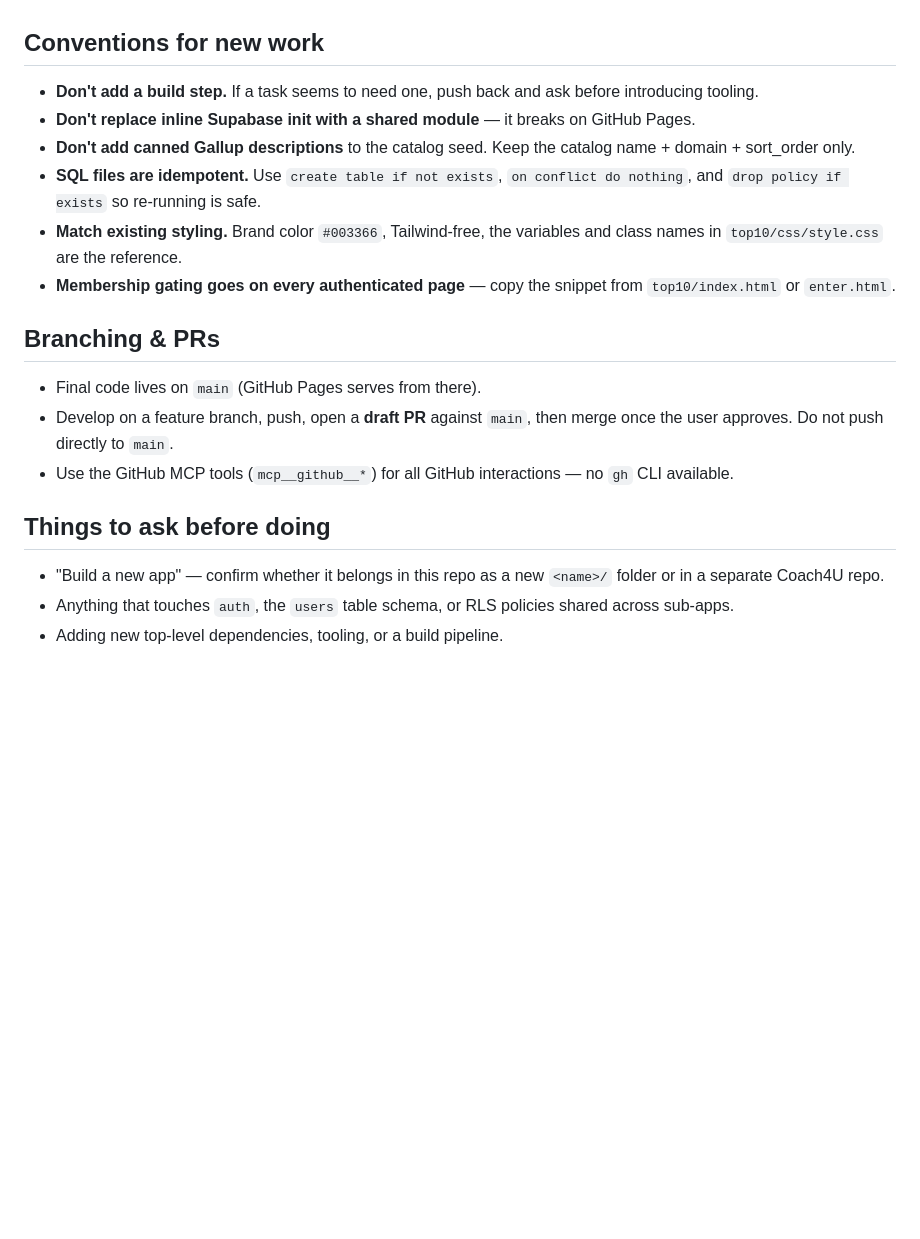
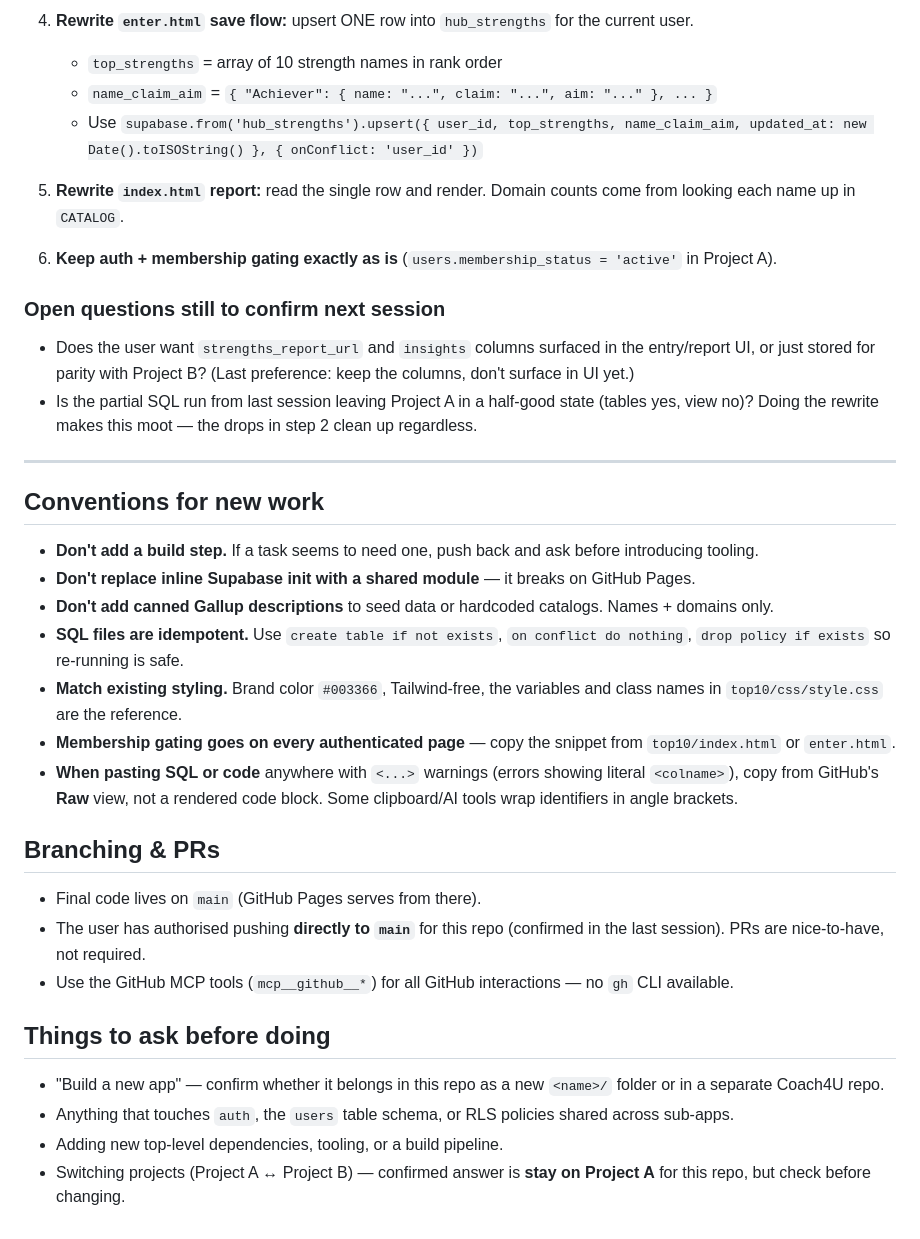
Before and after one commit to cathcoach4u/yourstrengthscoach, a Markdown page: CLAUDE.md, the part around one of its changes. Drawn GitHub-style; blank space fills up the shorter version.

```diff
--- a/CLAUDE.md
+++ b/CLAUDE.md
@@ -115,24 +212,50 @@ captured per client in the entry form to avoid IP issues.
+4. **Rewrite `enter.html` save flow:** upsert ONE row into `hub_strengths`
+   for the current user.
+   - `top_strengths` = array of 10 strength names in rank order
+   - `name_claim_aim` = `{ "Achiever": { name: "...", claim: "...", aim: "..." }, ... }`
+   - Use `supabase.from('hub_strengths').upsert({ user_id, top_strengths, name_claim_aim, updated_at: new Date().toISOString() }, { onConflict: 'user_id' })`
+
+5. **Rewrite `index.html` report:** read the single row and render. Domain
+   counts come from looking each name up in `CATALOG`.
+
+6. **Keep auth + membership gating exactly as is** (`users.membership_status = 'active'`
+   in Project A).
+
+### Open questions still to confirm next session
+
+- Does the user want `strengths_report_url` and `insights` columns
+  surfaced in the entry/report UI, or just stored for parity with Project B?
+  (Last preference: keep the columns, don't surface in UI yet.)
+- Is the partial SQL run from last session leaving Project A in a half-good
+  state (tables yes, view no)? Doing the rewrite makes this moot — the
+  drops in step 2 clean up regardless.
+
+---
+
 ## Conventions for new work
 
 - **Don't add a build step.** If a task seems to need one, push back and ask
   before introducing tooling.
 - **Don't replace inline Supabase init with a shared module** — it breaks on
   GitHub Pages.
-- **Don't add canned Gallup descriptions** to the catalog seed. Keep the
-  catalog name + domain + sort_order only.
+- **Don't add canned Gallup descriptions** to seed data or hardcoded
+  catalogs. Names + domains only.
 - **SQL files are idempotent.** Use `create table if not exists`,
-  `on conflict do nothing`, and `drop policy if exists` so re-running is
-  safe.
+  `on conflict do nothing`, `drop policy if exists` so re-running is safe.
 - **Match existing styling.** Brand color `#003366`, Tailwind-free, the
   variables and class names in `top10/css/style.css` are the reference.
 - **Membership gating goes on every authenticated page** — copy the snippet
   from `top10/index.html` or `enter.html`.
+- **When pasting SQL or code** anywhere with `<...>` warnings (errors
+  showing literal `<colname>`), copy from GitHub's **Raw** view, not a
+  rendered code block. Some clipboard/AI tools wrap identifiers in angle
+  brackets.
 
 ## Branching & PRs
 
 - Final code lives on `main` (GitHub Pages serves from there).
-- Develop on a feature branch, push, open a **draft PR** against `main`, then
-  merge once the user approves. Do not push directly to `main`.
+- The user has authorised pushing **directly to `main`** for this repo
+  (confirmed in the last session). PRs are nice-to-have, not required.
 - Use the GitHub MCP tools (`mcp__github__*`) for all GitHub interactions —
   no `gh` CLI available.
 
@@ -143,3 +266,5 @@ captured per client in the entry form to avoid IP issues.
 - Anything that touches `auth`, the `users` table schema, or RLS policies
   shared across sub-apps.
 - Adding new top-level dependencies, tooling, or a build pipeline.
+- Switching projects (Project A ↔ Project B) — confirmed answer is
+  **stay on Project A** for this repo, but check before changing.
```
Also changed, not shown: other parts of CLAUDE.md (+120 -23 lines).
